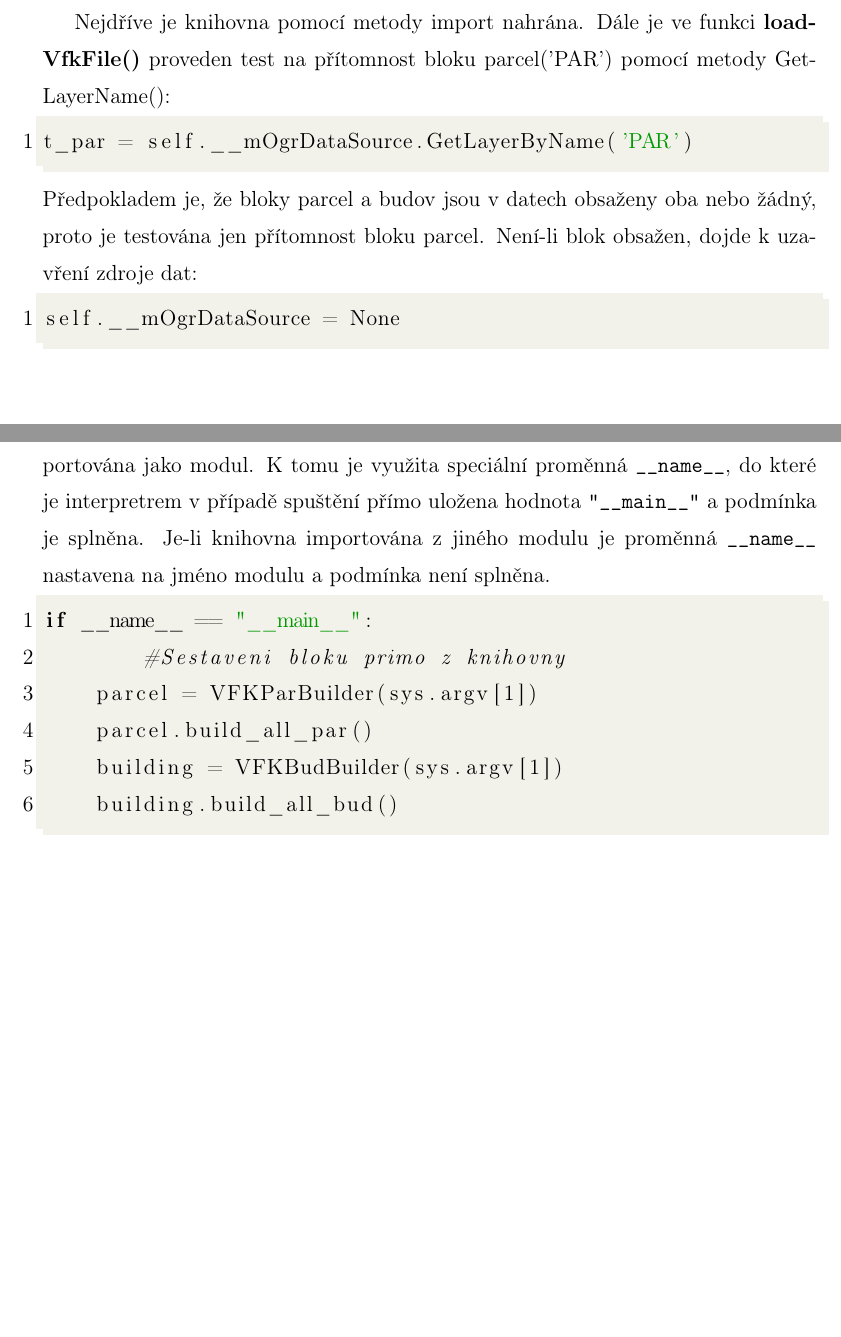
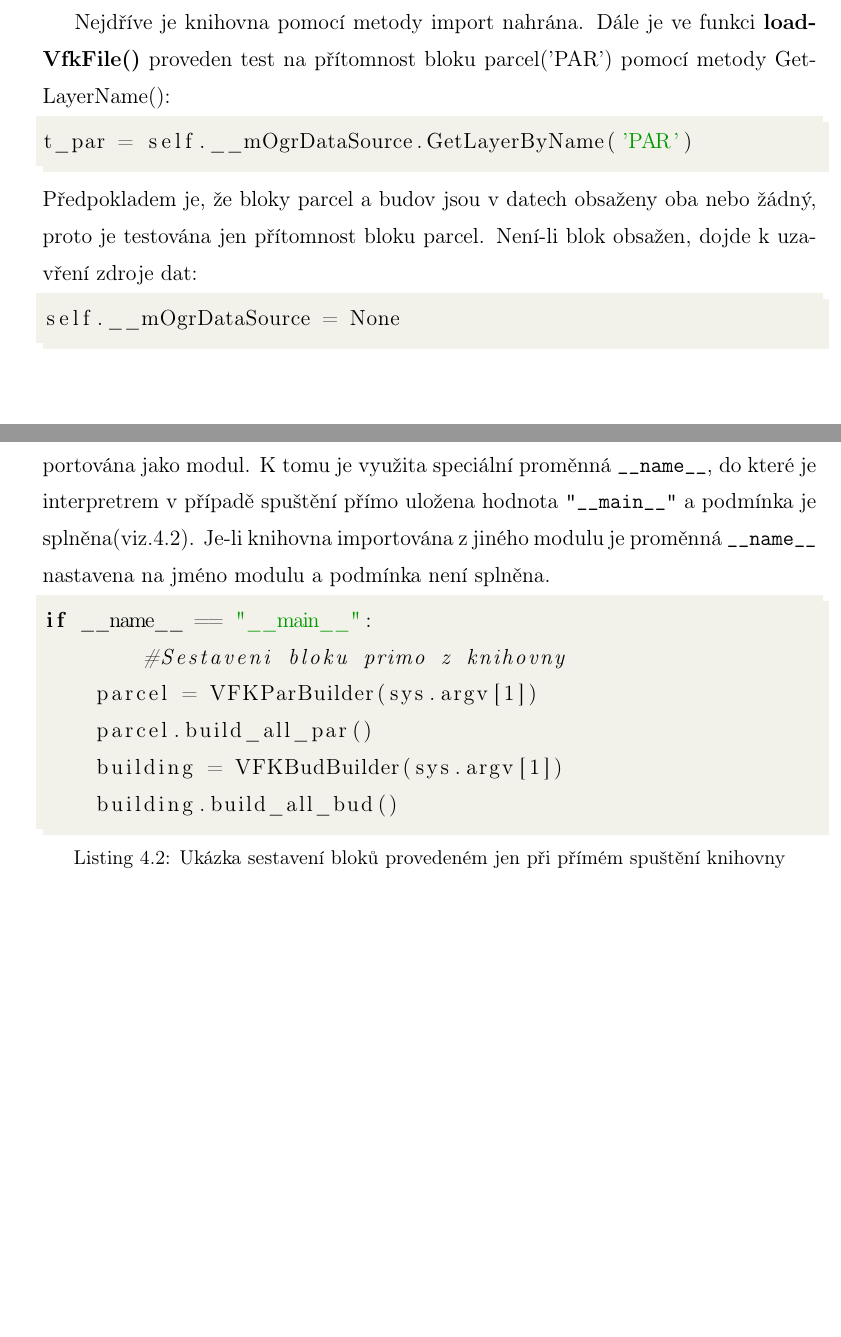
Before and after one commit to ctu-geoforall-lab-projects/bp-kettner-2018, a LaTeX thesis (text/lukas-kettner-bp-2018.tex, which reads text/4-plugin.tex): two parts of pages 37 and 39 of 42, joined at a grey line, cut so that both start at the same text, the shorter picture padded with empty space. Compiled offline with pdfLaTeX.

Commit message:
lstlisting bez čísel

```diff
--- a/text/4-plugin.tex
+++ b/text/4-plugin.tex
@@ -130,11 +130,11 @@ Zde probíhá samotné sestavení všech parcel. Po sestavení je parcela ulože
 Základem integrace bylo správné umístění do kódu zásuvného modulu, přesněji do souboru \textit{mainApp.py}. Bylo potřeba zachovat funkcionalitu při otevření úplných i neúplných dat. Jsou-li data úplná, funguje zásuvný modul standardně. Pokud data neobsahují bloky PAR a BUD -- jsou neúplná, dojde k jejich sestavení a tedy zavolání třídy z nově integrované knihovny \textbf{publicvfk}.
 
 Nejdříve je knihovna pomocí metody import nahrána. Dále je ve funkci \textbf{loadVfkFile()} proveden test na přítomnost bloku parcel('PAR') pomocí metody GetLayerName():
-\begin{lstlisting}[language=Python]
+\begin{lstlisting}[language=Python, numbers=none]
 t_par = self.__mOgrDataSource.GetLayerByName('PAR')
 \end{lstlisting}
 Předpokladem je, že bloky parcel a budov jsou v datech obsaženy oba nebo žádný, proto je testována jen přítomnost bloku parcel. Není-li blok obsažen, dojde k uzavření zdroje dat:
-\begin{lstlisting}[language=Python]
+\begin{lstlisting}[language=Python, numbers=none]
 self.__mOgrDataSource = None
 \end{lstlisting}
 , aby mohlo proběhnout sestavení bloků. Knihovna si vytváří vlastní připojení k \zk{VFK} souboru a databázi, proto je třeba zdroj dat uzavřít a předejít tak zdvojenému připojení k \zk{VFK} souboru či databázi. Vícenásobné připojení může způsobit chybu. Následuje sestavení neobsažených bloků parcel a budov z knihovny \textbf{publicvfk}. O sestavení parcel se postará třída \textit{VFKParBuilder} a o sestaveni budov třída \textit{VFKBudBuilder}. Nejprve jsou deklarovány objekty dané třídy a následně jsou volány metody pro sestavení geometrií:
@@ -166,8 +166,8 @@ Pokud není zadán název knihovny i název vfk souboru současně, je interpret
         sys.exit("{} soubor.vfk".format(sys.argv[0]))
 \end{lstlisting}
 
-Testování je možné jen při přímém spuštění knihovny, nikoli je-li knihovna importována jako modul. K tomu je využita speciální proměnná \verb|__name__|, do které je interpretrem v případě spuštění přímo uložena hodnota \verb|"__main__"| a podmínka je splněna. Je-li knihovna importována z jiného modulu je proměnná \verb|__name__| nastavena na jméno modulu a podmínka není splněna.
-\begin{lstlisting}[language=Python]
+Testování je možné jen při přímém spuštění knihovny, nikoli je-li knihovna importována jako modul. K tomu je využita speciální proměnná \verb|__name__|, do které je interpretrem v případě spuštění přímo uložena hodnota \verb|"__main__"| a podmínka je splněna(viz.\ref{lst:podminka}). Je-li knihovna importována z jiného modulu je proměnná \verb|__name__| nastavena na jméno modulu a podmínka není splněna.
+\begin{lstlisting}[caption=Ukázka sestavení bloků provedeném jen při přímém spuštění knihovny, language=Python, numbers=none, label=lst:podminka]
 if __name__ == "__main__":
 	#Sestaveni bloku primo z knihovny
     parcel = VFKParBuilder(sys.argv[1])
```
Also changed, not shown: text/4-plugin.tex (8 more changed lines).
